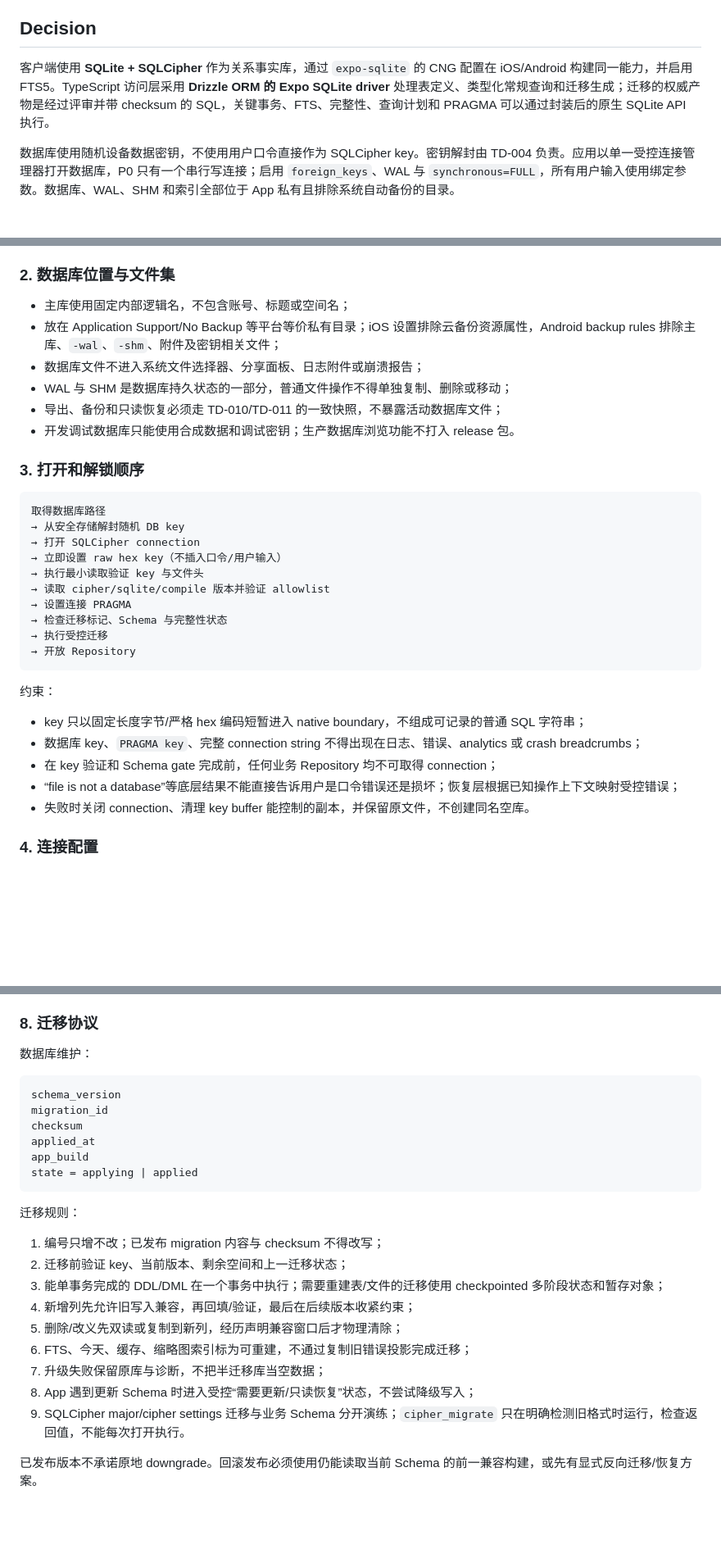
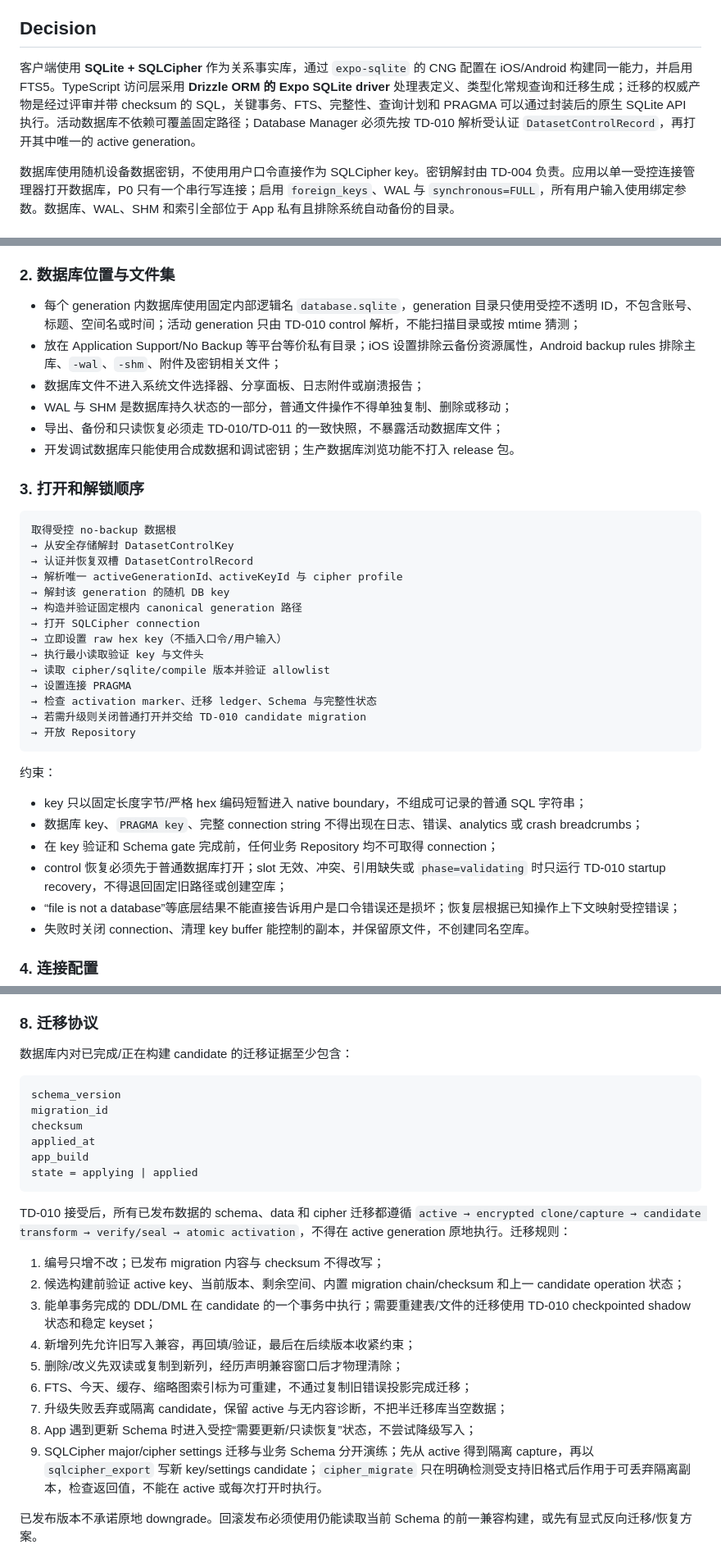
Before and after one commit to VmythV/life-book, a Markdown page: docs/adr/0003-encrypted-local-database.md, 3 parts joined by grey strips. Shown at 82% size. GitHub-like rendering; blank space fills up the shorter version.

Commit message:
docs: align database lifecycle with generations

````diff
--- a/docs/adr/0003-encrypted-local-database.md
+++ b/docs/adr/0003-encrypted-local-database.md
@@ -16,7 +16,7 @@ React Native 页面状态和普通键值存储无法提供这些事务/查询能
 
 ## Decision
 
-客户端使用 **SQLite + SQLCipher** 作为关系事实库，通过 `expo-sqlite` 的 CNG 配置在 iOS/Android 构建同一能力，并启用 FTS5。TypeScript 访问层采用 **Drizzle ORM 的 Expo SQLite driver** 处理表定义、类型化常规查询和迁移生成；迁移的权威产物是经过评审并带 checksum 的 SQL，关键事务、FTS、完整性、查询计划和 PRAGMA 可以通过封装后的原生 SQLite API 执行。
+客户端使用 **SQLite + SQLCipher** 作为关系事实库，通过 `expo-sqlite` 的 CNG 配置在 iOS/Android 构建同一能力，并启用 FTS5。TypeScript 访问层采用 **Drizzle ORM 的 Expo SQLite driver** 处理表定义、类型化常规查询和迁移生成；迁移的权威产物是经过评审并带 checksum 的 SQL，关键事务、FTS、完整性、查询计划和 PRAGMA 可以通过封装后的原生 SQLite API 执行。活动数据库不依赖可覆盖固定路径；Database Manager 必须先按 TD-010 解析受认证 `DatasetControlRecord`，再打开其中唯一的 active generation。
 
 数据库使用随机设备数据密钥，不使用用户口令直接作为 SQLCipher key。密钥解封由 TD-004 负责。应用以单一受控连接管理器打开数据库，P0 只有一个串行写连接；启用 `foreign_keys`、WAL 与 `synchronous=FULL`，所有用户输入使用绑定参数。数据库、WAL、SHM 和索引全部位于 App 私有且排除系统自动备份的目录。
 
@@ -45,7 +45,7 @@ SQLCipher 不受 Expo Go 支持，因此所有数据库测试在 Development Bui
 
 ### 2. 数据库位置与文件集
 
-- 主库使用固定内部逻辑名，不包含账号、标题或空间名；
+- 每个 generation 内数据库使用固定内部逻辑名 `database.sqlite`，generation 目录只使用受控不透明 ID，不包含账号、标题、空间名或时间；活动 generation 只由 TD-010 control 解析，不能扫描目录或按 mtime 猜测；
 - 放在 Application Support/No Backup 等平台等价私有目录；iOS 设置排除云备份资源属性，Android backup rules 排除主库、`-wal`、`-shm`、附件及密钥相关文件；
 - 数据库文件不进入系统文件选择器、分享面板、日志附件或崩溃报告；
 - WAL 与 SHM 是数据库持久状态的一部分，普通文件操作不得单独复制、删除或移动；
@@ -55,15 +55,19 @@ SQLCipher 不受 Expo Go 支持，因此所有数据库测试在 Development Bui
 ### 3. 打开和解锁顺序
 
 ```text
-取得数据库路径
-→ 从安全存储解封随机 DB key
+取得受控 no-backup 数据根
+→ 从安全存储解封 DatasetControlKey
+→ 认证并恢复双槽 DatasetControlRecord
+→ 解析唯一 activeGenerationId、activeKeyId 与 cipher profile
+→ 解封该 generation 的随机 DB key
+→ 构造并验证固定根内 canonical generation 路径
 → 打开 SQLCipher connection
 → 立即设置 raw hex key（不插入口令/用户输入）
 → 执行最小读取验证 key 与文件头
 → 读取 cipher/sqlite/compile 版本并验证 allowlist
 → 设置连接 PRAGMA
-→ 检查迁移标记、Schema 与完整性状态
-→ 执行受控迁移
+→ 检查 activation marker、迁移 ledger、Schema 与完整性状态
+→ 若需升级则关闭普通打开并交给 TD-010 candidate migration
 → 开放 Repository
 ```
 
@@ -72,6 +76,7 @@ SQLCipher 不受 Expo Go 支持，因此所有数据库测试在 Development Bui
 - key 只以固定长度字节/严格 hex 编码短暂进入 native boundary，不组成可记录的普通 SQL 字符串；
 - 数据库 key、`PRAGMA key`、完整 connection string 不得出现在日志、错误、analytics 或 crash breadcrumbs；
 - 在 key 验证和 Schema gate 完成前，任何业务 Repository 均不可取得 connection；
+- control 恢复必须先于普通数据库打开；slot 无效、冲突、引用缺失或 `phase=validating` 时只运行 TD-010 startup recovery，不得退回固定旧路径或创建空库；
 - “file is not a database”等底层结果不能直接告诉用户是口令错误还是损坏；恢复层根据已知操作上下文映射受控错误；
 - 失败时关闭 connection、清理 key buffer 能控制的副本，并保留原文件，不创建同名空库。
 
@@ -122,7 +127,7 @@ P0 使用一个长生命周期 connection 和进程内写队列，读事务不
 
 ### 8. 迁移协议
 
-数据库维护：
+数据库内对已完成/正在构建 candidate 的迁移证据至少包含：
 
 ```text
 schema_version
@@ -133,17 +138,17 @@ app_build
 state = applying | applied
 ```
 
-迁移规则：
+TD-010 接受后，所有已发布数据的 schema、data 和 cipher 迁移都遵循 `active → encrypted clone/capture → candidate transform → verify/seal → atomic activation`，不得在 active generation 原地执行。迁移规则：
 
 1. 编号只增不改；已发布 migration 内容与 checksum 不得改写；
-2. 迁移前验证 key、当前版本、剩余空间和上一迁移状态；
-3. 能单事务完成的 DDL/DML 在一个事务中执行；需要重建表/文件的迁移使用 checkpointed 多阶段状态和暂存对象；
+2. 候选构建前验证 active key、当前版本、剩余空间、内置 migration chain/checksum 和上一 candidate operation 状态；
+3. 能单事务完成的 DDL/DML 在 candidate 的一个事务中执行；需要重建表/文件的迁移使用 TD-010 checkpointed shadow 状态和稳定 keyset；
 4. 新增列先允许旧写入兼容，再回填/验证，最后在后续版本收紧约束；
 5. 删除/改义先双读或复制到新列，经历声明兼容窗口后才物理清除；
 6. FTS、今天、缓存、缩略图索引标为可重建，不通过复制旧错误投影完成迁移；
-7. 升级失败保留原库与诊断，不把半迁移库当空数据；
+7. 升级失败丢弃或隔离 candidate，保留 active 与无内容诊断，不把半迁移库当空数据；
 8. App 遇到更新 Schema 时进入受控“需要更新/只读恢复”状态，不尝试降级写入；
-9. SQLCipher major/cipher settings 迁移与业务 Schema 分开演练；`cipher_migrate` 只在明确检测旧格式时运行，检查返回值，不能每次打开执行。
+9. SQLCipher major/cipher settings 迁移与业务 Schema 分开演练；先从 active 得到隔离 capture，再以 `sqlcipher_export` 写新 key/settings candidate；`cipher_migrate` 只在明确检测受支持旧格式后作用于可丢弃隔离副本，检查返回值，不能在 active 或每次打开时执行。
 
 已发布版本不承诺原地 downgrade。回滚发布必须使用仍能读取当前 Schema 的前一兼容构建，或先有显式反向迁移/恢复方案。
 
````
Also changed, not shown: other parts of docs/adr/0003-encrypted-local-database.md (+5 -3 lines).
